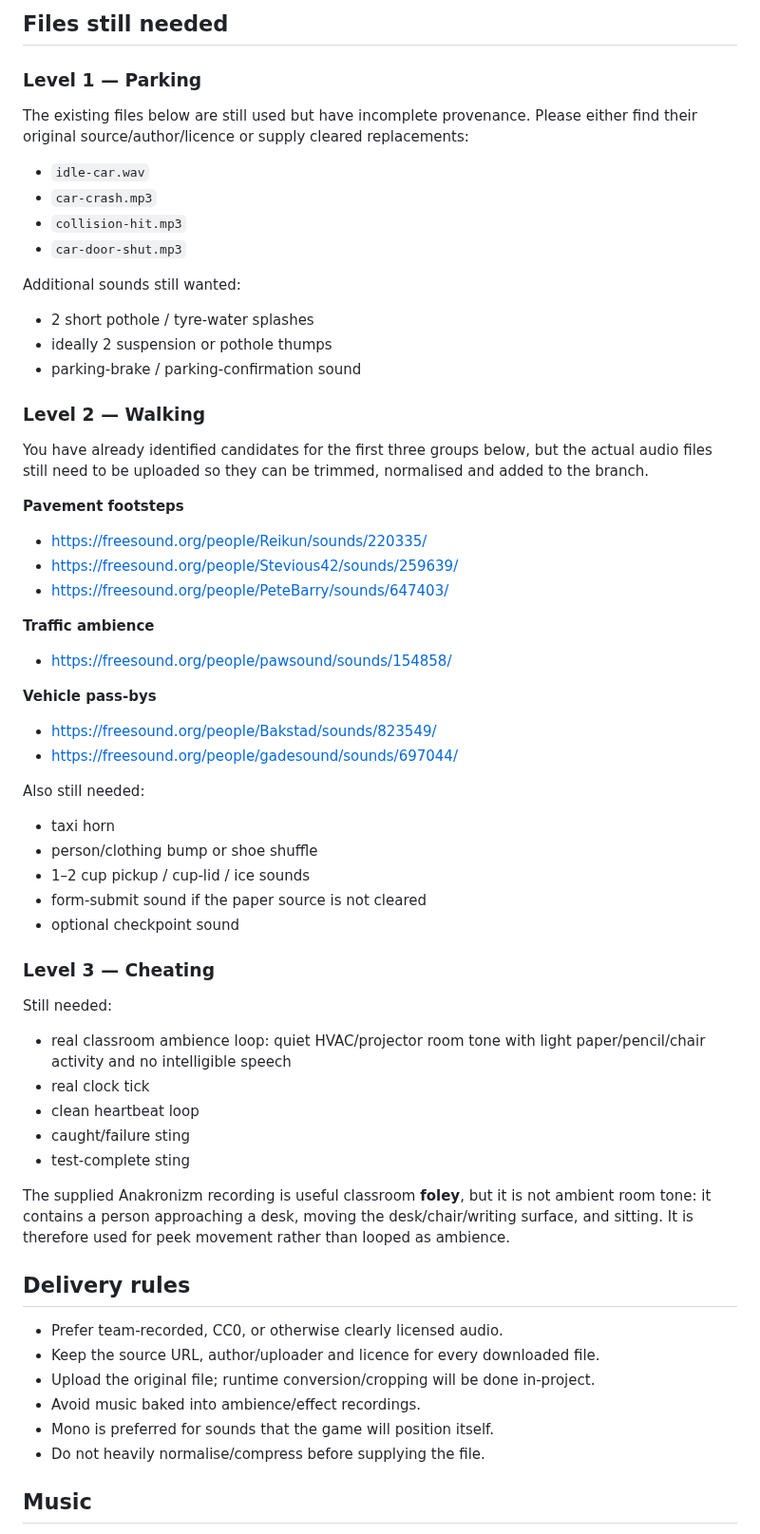
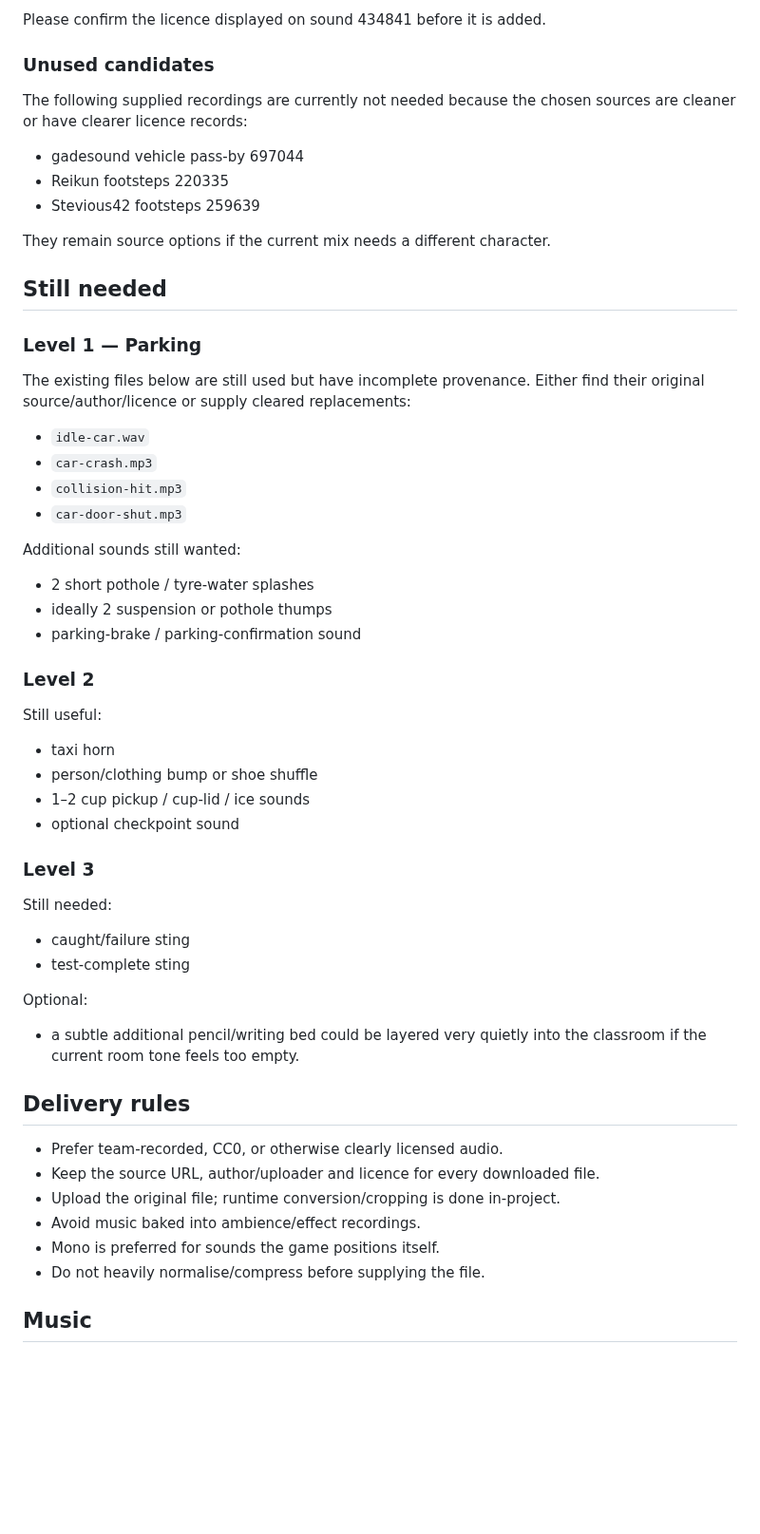
Before and after one commit to DeanFeldman/Wits-commute-simulator, a Markdown page: docs/AUDIO_ASSET_REQUIREMENTS.md, the part around one of its changes. Shown at 95% size. Drawn GitHub-style; blank space fills up the shorter version.

```diff
--- a/docs/AUDIO_ASSET_REQUIREMENTS.md
+++ b/docs/AUDIO_ASSET_REQUIREMENTS.md
@@ -43,10 +71,23 @@ separate cropped sections.
 
-## Files still needed
+Please confirm the licence displayed on sound 434841 before it is added.
+
+### Unused candidates
+
+The following supplied recordings are currently not needed because the chosen
+sources are cleaner or have clearer licence records:
+
+- gadesound vehicle pass-by 697044
+- Reikun footsteps 220335
+- Stevious42 footsteps 259639
+
+They remain source options if the current mix needs a different character.
+
+## Still needed
 
 ### Level 1 — Parking
 
-The existing files below are still used but have incomplete provenance. Please
-either find their original source/author/licence or supply cleared replacements:
+The existing files below are still used but have incomplete provenance. Either
+find their original source/author/licence or supply cleared replacements:
 
 - `idle-car.wav`
 - `car-crash.mp3`
@@ -59,54 +100,33 @@ Additional sounds still wanted:
 - ideally 2 suspension or pothole thumps
 - parking-brake / parking-confirmation sound
 
-### Level 2 — Walking
+### Level 2
 
-You have already identified candidates for the first three groups below, but the
-actual audio files still need to be uploaded so they can be trimmed, normalised
-and added to the branch.
+Still useful:
 
-**Pavement footsteps**
-- https://freesound.org/people/Reikun/sounds/220335/
-- https://freesound.org/people/Stevious42/sounds/259639/
-- https://freesound.org/people/PeteBarry/sounds/647403/
-
-**Traffic ambience**
-- https://freesound.org/people/pawsound/sounds/154858/
-
-**Vehicle pass-bys**
-- https://freesound.org/people/Bakstad/sounds/823549/
-- https://freesound.org/people/gadesound/sounds/697044/
-
-Also still needed:
 - taxi horn
 - person/clothing bump or shoe shuffle
 - 1–2 cup pickup / cup-lid / ice sounds
-- form-submit sound if the paper source is not cleared
 - optional checkpoint sound
 
-### Level 3 — Cheating
+### Level 3
 
 Still needed:
 
-- real classroom ambience loop: quiet HVAC/projector room tone with light
-  paper/pencil/chair activity and no intelligible speech
-- real clock tick
-- clean heartbeat loop
 - caught/failure sting
 - test-complete sting
 
-The supplied Anakronizm recording is useful classroom **foley**, but it is not
-ambient room tone: it contains a person approaching a desk, moving the
-desk/chair/writing surface, and sitting. It is therefore used for peek movement
-rather than looped as ambience.
+Optional:
+- a subtle additional pencil/writing bed could be layered very quietly into
+  the classroom if the current room tone feels too empty.
 
 ## Delivery rules
 
 - Prefer team-recorded, CC0, or otherwise clearly licensed audio.
 - Keep the source URL, author/uploader and licence for every downloaded file.
-- Upload the original file; runtime conversion/cropping will be done in-project.
+- Upload the original file; runtime conversion/cropping is done in-project.
 - Avoid music baked into ambience/effect recordings.
-- Mono is preferred for sounds that the game will position itself.
+- Mono is preferred for sounds the game positions itself.
 - Do not heavily normalise/compress before supplying the file.
 
 ## Music
```
Also changed, not shown: other parts of docs/AUDIO_ASSET_REQUIREMENTS.md (+46 -18 lines).
